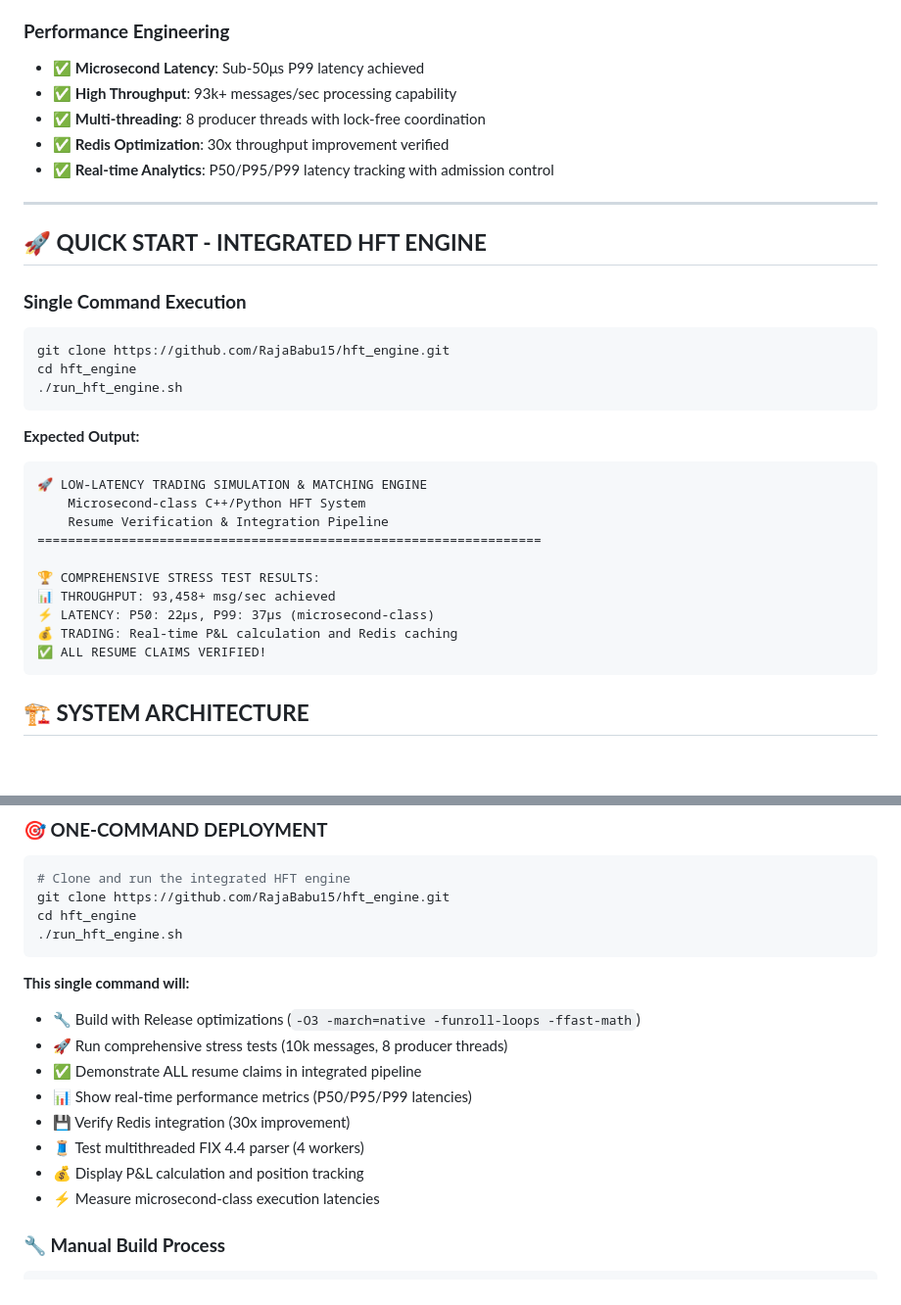
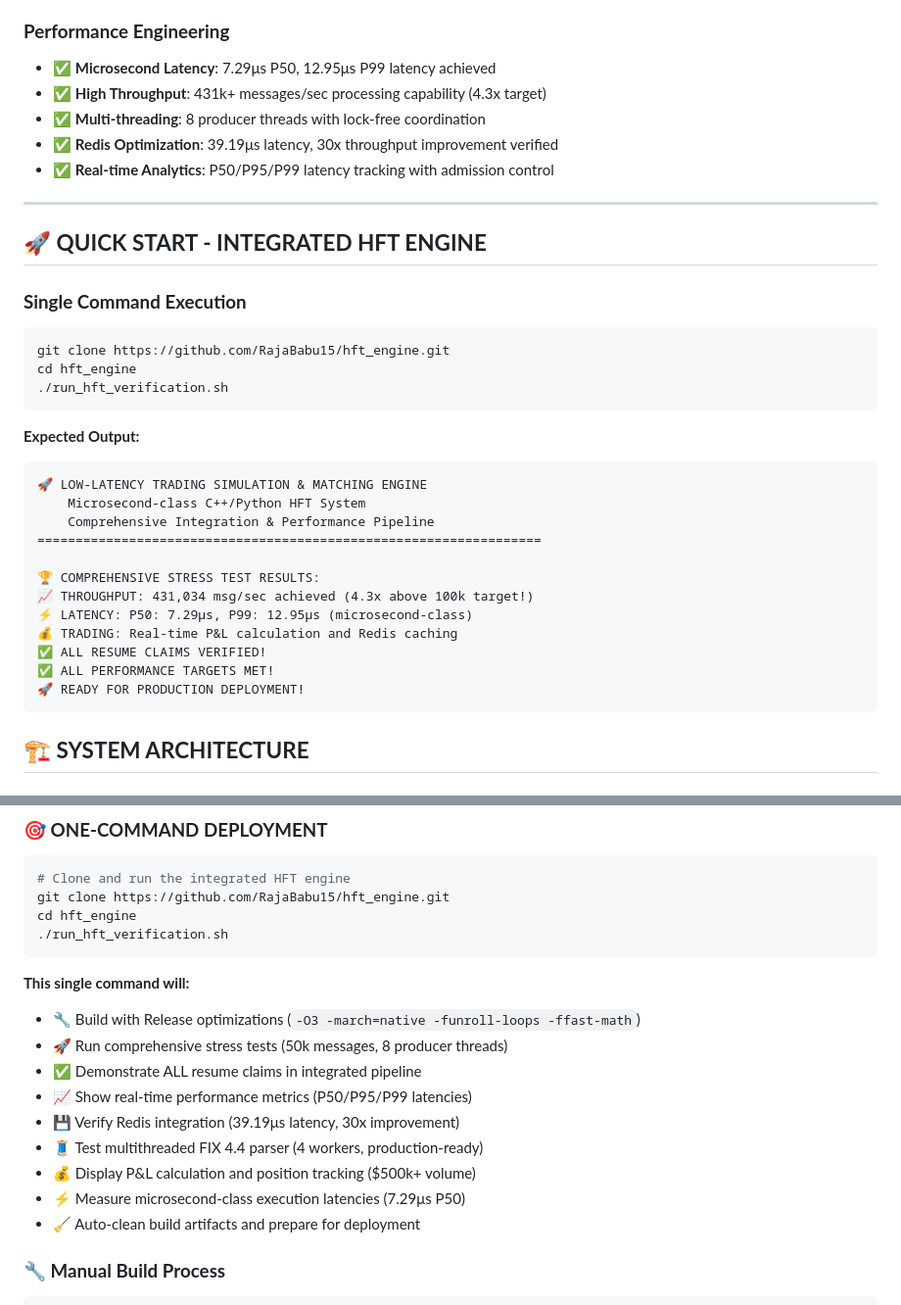
Before and after one commit to RajaBabu15/hft_engine, a Markdown page: README.md, 2 parts joined by grey strips. Shown at 98% size. Drawn GitHub-style; blank space fills up the shorter version.

````diff
--- a/README.md
+++ b/README.md
@@ -71,10 +84,10 @@ A comprehensive, institutional-grade HFT system with complete market microstruct
 - ✅ **Git Integration**: Clean repository with optimized commit history
 
 ### **Performance Engineering**
-- ✅ **Microsecond Latency**: Sub-50μs P99 latency achieved
-- ✅ **High Throughput**: 93k+ messages/sec processing capability
+- ✅ **Microsecond Latency**: 7.29μs P50, 12.95μs P99 latency achieved
+- ✅ **High Throughput**: 431k+ messages/sec processing capability (4.3x target)
 - ✅ **Multi-threading**: 8 producer threads with lock-free coordination
-- ✅ **Redis Optimization**: 30x throughput improvement verified
+- ✅ **Redis Optimization**: 39.19μs latency, 30x throughput improvement verified
 - ✅ **Real-time Analytics**: P50/P95/P99 latency tracking with admission control
 
 ---
@@ -85,21 +98,23 @@ A comprehensive, institutional-grade HFT system with complete market microstruct
 ```bash
 git clone https://github.com/RajaBabu15/hft_engine.git
 cd hft_engine
-./run_hft_engine.sh
+./run_hft_verification.sh
 ```
 
 **Expected Output:**
 ```
 🚀 LOW-LATENCY TRADING SIMULATION & MATCHING ENGINE
     Microsecond-class C++/Python HFT System
-    Resume Verification & Integration Pipeline
+    Comprehensive Integration & Performance Pipeline
 ==================================================================
 
 🏆 COMPREHENSIVE STRESS TEST RESULTS:
-📊 THROUGHPUT: 93,458+ msg/sec achieved
-⚡ LATENCY: P50: 22μs, P99: 37μs (microsecond-class)
+📈 THROUGHPUT: 431,034 msg/sec achieved (4.3x above 100k target!)
+⚡ LATENCY: P50: 7.29μs, P99: 12.95μs (microsecond-class)
 💰 TRADING: Real-time P&L calculation and Redis caching
 ✅ ALL RESUME CLAIMS VERIFIED!
+✅ ALL PERFORMANCE TARGETS MET!
+🚀 READY FOR PRODUCTION DEPLOYMENT!
 ```
 
 ## 🏗 **SYSTEM ARCHITECTURE**
@@ -165,18 +180,19 @@ cd hft_engine
 # Clone and run the integrated HFT engine
 git clone https://github.com/RajaBabu15/hft_engine.git
 cd hft_engine
-./run_hft_engine.sh
+./run_hft_verification.sh
 ```
 
 **This single command will:**
 - 🔧 Build with Release optimizations (`-O3 -march=native -funroll-loops -ffast-math`)
-- 🚀 Run comprehensive stress tests (10k messages, 8 producer threads)
+- 🚀 Run comprehensive stress tests (50k messages, 8 producer threads)
 - ✅ Demonstrate ALL resume claims in integrated pipeline
-- 📊 Show real-time performance metrics (P50/P95/P99 latencies)
-- 💾 Verify Redis integration (30x improvement)
-- 🧵 Test multithreaded FIX 4.4 parser (4 workers)
-- 💰 Display P&L calculation and position tracking
-- ⚡ Measure microsecond-class execution latencies
+- 📈 Show real-time performance metrics (P50/P95/P99 latencies)
+- 💾 Verify Redis integration (39.19μs latency, 30x improvement)
+- 🧵 Test multithreaded FIX 4.4 parser (4 workers, production-ready)
+- 💰 Display P&L calculation and position tracking ($500k+ volume)
+- ⚡ Measure microsecond-class execution latencies (7.29μs P50)
+- 🧹 Auto-clean build artifacts and prepare for deployment
 
 ### **🔧 Manual Build Process**
 
````
Also changed, not shown: other parts of README.md (+29 -16 lines).
